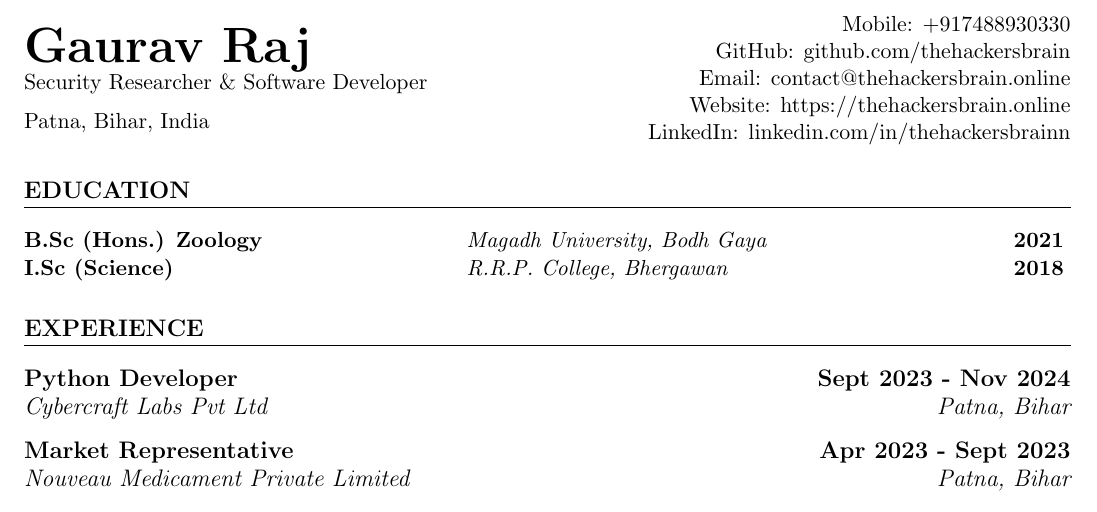
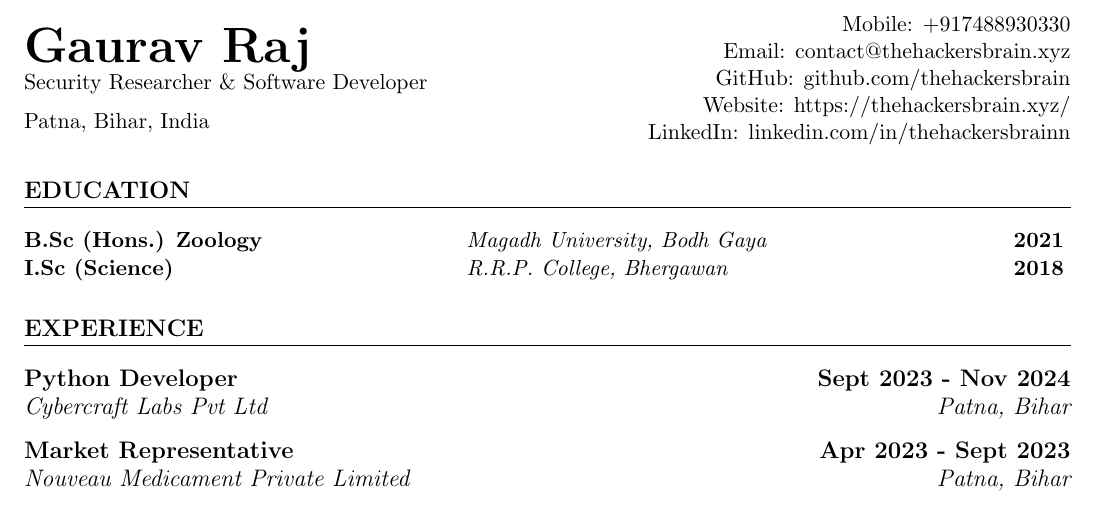
Before and after one commit to thehackersbrain/resume, a LaTeX CV (resume.tex): part of the page, cut so that both start at the same text. Compiled offline with pdfLaTeX.

Commit message:
updated details

```diff
--- a/resume.tex
+++ b/resume.tex
@@ -32,9 +32,9 @@
 	\begin{minipage}{0.5\textwidth}
 		\raggedleft
 		Mobile: \href{tel:+917488930330}{+917488930330} \\
+		Email: \href{mailto:contact@thehackersbrain.xyz}{contact@thehackersbrain.xyz} \\
 		GitHub: \href{https://github.com/thehackersbrain}{github.com/thehackersbrain} \\
-		Email: \href{mailto:contact@thehackersbrain.online}{contact@thehackersbrain.online} \\
-		Website: \href{https://thehackersbrain.online}{https://thehackersbrain.online} \\
+		Website: \href{https://thehackersbrain.xyz/}{https://thehackersbrain.xyz/} \\
 		LinkedIn: \href{https://www.linkedin.com/in/thehackersbrainn}{linkedin.com/in/thehackersbrainn}
 	\end{minipage}
 \end{center}
```
Also changed, not shown: resume.pdf.
